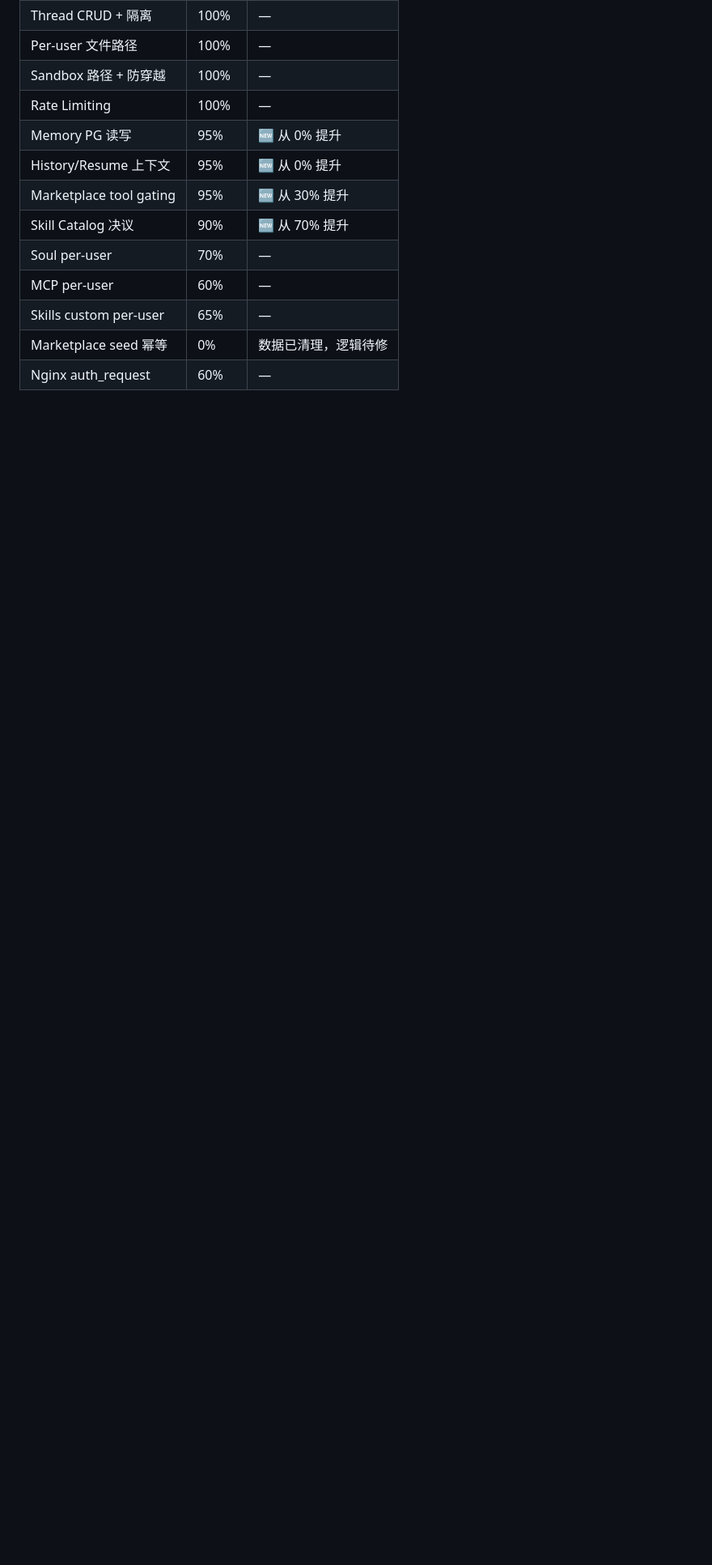
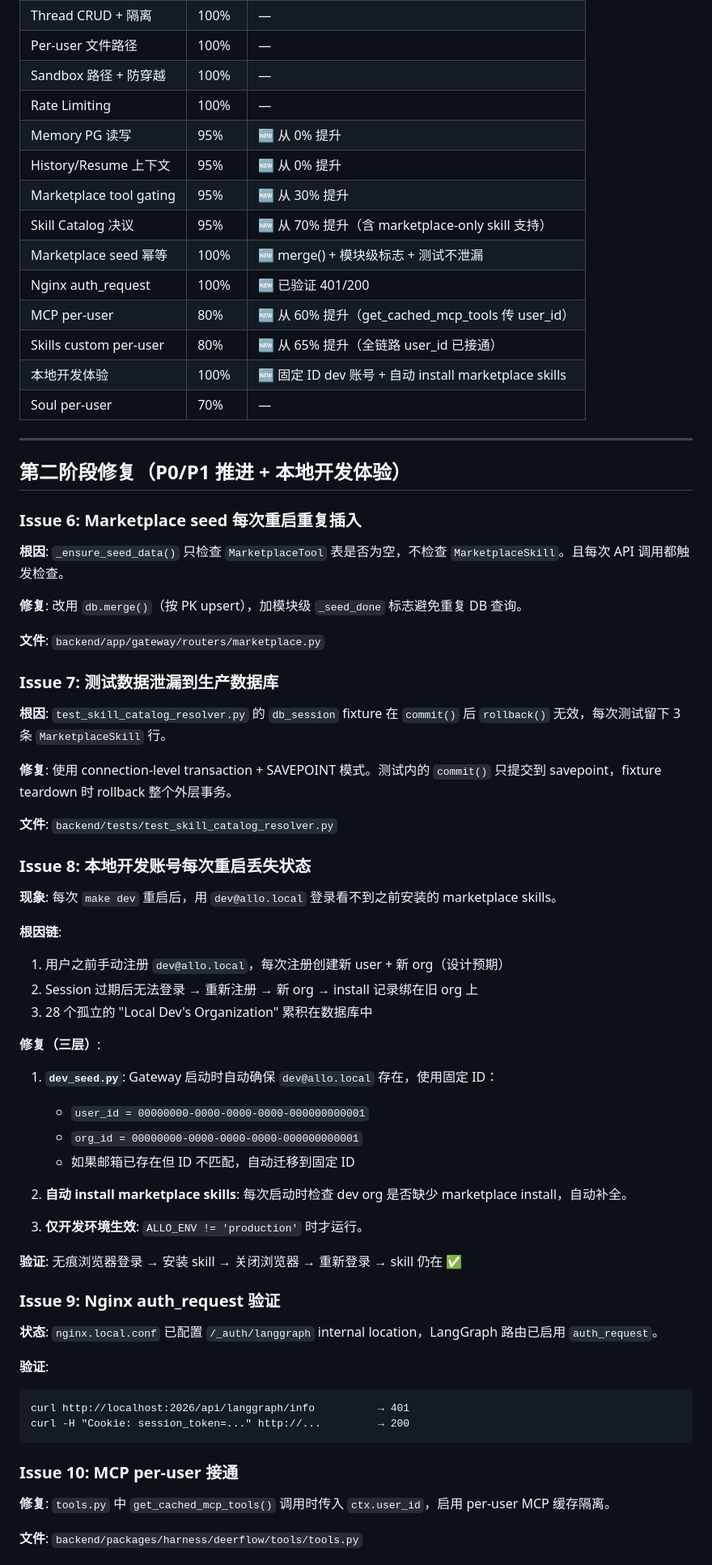
Before and after one commit to wbz0429/Allo, a Markdown page: 架构设计/CHANGELOG-2026-04-03.md, the part around one of its changes. Shown at 81% size. Drawn GitHub-style; blank space fills up the shorter version.

Commit message:
docs: update changelog with P0/P1 fixes and dev experience improvements
Adds documentation for issues 6-11: marketplace seed idempotency,
test data isolation, stable dev account, nginx auth verification,
MCP per-user wiring, and skills custom directory confirmation.
Updates multi-tenant completeness matrix.

Co-Authored-By: Claude Opus 4.6 (1M context) <noreply@anthropic.com>

````diff
--- a/架构设计/CHANGELOG-2026-04-03.md
+++ b/架构设计/CHANGELOG-2026-04-03.md
@@ -400,9 +400,69 @@ Seed 幂等化需要单独处理（Alembic migration 或 upsert 逻辑），不
 | Memory PG 读写 | 95% | 🆕 从 0% 提升 |
 | History/Resume 上下文 | 95% | 🆕 从 0% 提升 |
 | Marketplace tool gating | 95% | 🆕 从 30% 提升 |
-| Skill Catalog 决议 | 90% | 🆕 从 70% 提升 |
+| Skill Catalog 决议 | 95% | 🆕 从 70% 提升（含 marketplace-only skill 支持） |
+| Marketplace seed 幂等 | 100% | 🆕 merge() + 模块级标志 + 测试不泄漏 |
+| Nginx auth_request | 100% | 🆕 已验证 401/200 |
+| MCP per-user | 80% | 🆕 从 60% 提升（get_cached_mcp_tools 传 user_id） |
+| Skills custom per-user | 80% | 🆕 从 65% 提升（全链路 user_id 已接通） |
+| 本地开发体验 | 100% | 🆕 固定 ID dev 账号 + 自动 install marketplace skills |
 | Soul per-user | 70% | — |
-| MCP per-user | 60% | — |
-| Skills custom per-user | 65% | — |
-| Marketplace seed 幂等 | 0% | 数据已清理，逻辑待修 |
-| Nginx auth_request | 60% | — |
+
+---
+
+## 第二阶段修复（P0/P1 推进 + 本地开发体验）
+
+### Issue 6: Marketplace seed 每次重启重复插入
+
+**根因**: `_ensure_seed_data()` 只检查 `MarketplaceTool` 表是否为空，不检查 `MarketplaceSkill`。且每次 API 调用都触发检查。
+
+**修复**: 改用 `db.merge()`（按 PK upsert），加模块级 `_seed_done` 标志避免重复 DB 查询。
+
+**文件**: `backend/app/gateway/routers/marketplace.py`
+
+### Issue 7: 测试数据泄漏到生产数据库
+
+**根因**: `test_skill_catalog_resolver.py` 的 `db_session` fixture 在 `commit()` 后 `rollback()` 无效，每次测试留下 3 条 `MarketplaceSkill` 行。
+
+**修复**: 使用 connection-level transaction + SAVEPOINT 模式。测试内的 `commit()` 只提交到 savepoint，fixture teardown 时 rollback 整个外层事务。
+
+**文件**: `backend/tests/test_skill_catalog_resolver.py`
+
+### Issue 8: 本地开发账号每次重启丢失状态
+
+**现象**: 每次 `make dev` 重启后，用 `dev@allo.local` 登录看不到之前安装的 marketplace skills。
+
+**根因链**:
+1. 用户之前手动注册 `dev@allo.local`，每次注册创建新 user + 新 org（设计预期）
+2. Session 过期后无法登录 → 重新注册 → 新 org → install 记录绑在旧 org 上
+3. 28 个孤立的 "Local Dev's Organization" 累积在数据库中
+
+**修复（三层）**:
+
+1. **`dev_seed.py`**: Gateway 启动时自动确保 `dev@allo.local` 存在，使用固定 ID：
+   - `user_id = 00000000-0000-0000-0000-000000000001`
+   - `org_id = 00000000-0000-0000-0000-000000000001`
+   - 如果邮箱已存在但 ID 不匹配，自动迁移到固定 ID
+
+2. **自动 install marketplace skills**: 每次启动时检查 dev org 是否缺少 marketplace install，自动补全。
+
+3. **仅开发环境生效**: `ALLO_ENV != 'production'` 时才运行。
+
+**验证**: 无痕浏览器登录 → 安装 skill → 关闭浏览器 → 重新登录 → skill 仍在 ✅
+
+### Issue 9: Nginx auth_request 验证
+
+**状态**: `nginx.local.conf` 已配置 `/_auth/langgraph` internal location，LangGraph 路由已启用 `auth_request`。
+
+**验证**:
+```
+curl http://localhost:2026/api/langgraph/info          → 401
+curl -H "Cookie: session_token=..." http://...         → 200
+```
+
+### Issue 10: MCP per-user 接通
+
+**修复**: `tools.py` 中 `get_cached_mcp_tools()` 调用时传入 `ctx.user_id`，启用 per-user MCP 缓存隔离。
+
+**文件**: `backend/packages/harness/deerflow/tools/tools.py`
+
````
Also changed, not shown: other parts of 架构设计/CHANGELOG-2026-04-03.md (+27 -6 lines).
